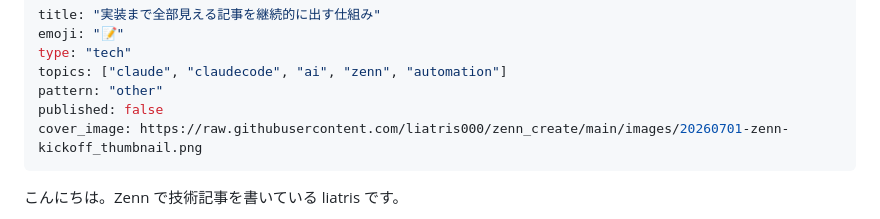
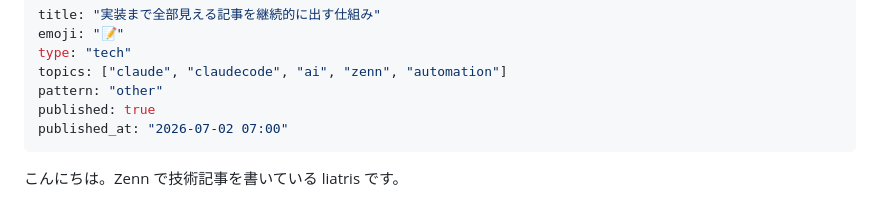
Before and after one commit to liatris000/zenn_create, a Markdown page: articles/20260701-zenn-kickoff.md, the part around the change. Drawn GitHub-style.

Commit message:
記事: 意図記事を公開設定に変更（2026-07-02 07:00 予約・cover_image 削除）
Co-Authored-By: Claude Opus 4.8 (1M context) <noreply@anthropic.com>

```diff
--- a/articles/20260701-zenn-kickoff.md
+++ b/articles/20260701-zenn-kickoff.md
@@ -4,8 +4,8 @@ emoji: "📝"
 type: "tech"
 topics: ["claude", "claudecode", "ai", "zenn", "automation"]
 pattern: "other"
-published: false
-cover_image: https://raw.githubusercontent.com/liatris000/zenn_create/main/images/20260701-zenn-kickoff_thumbnail.png
+published: true
+published_at: "2026-07-02 07:00"
 ---
 
 こんにちは。Zenn で技術記事を書いている liatris です。
```
